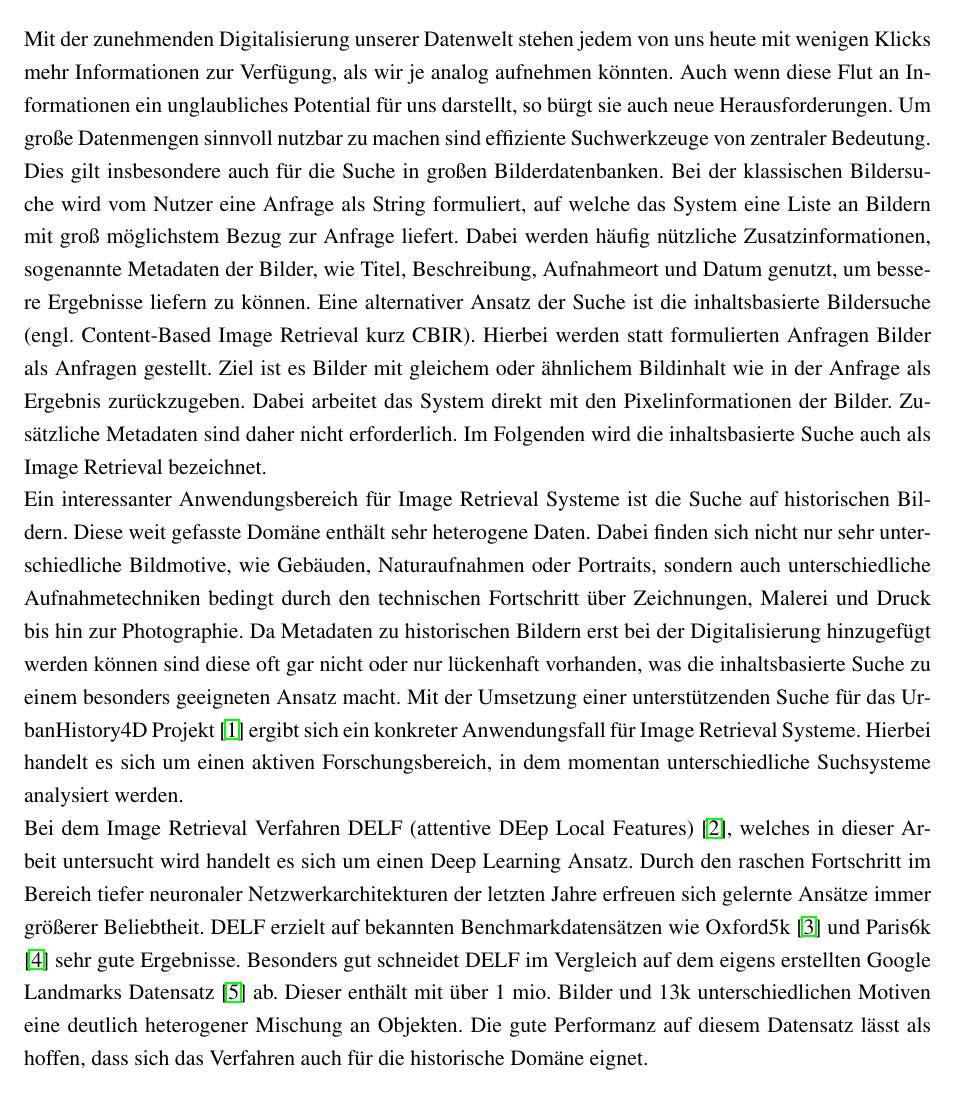
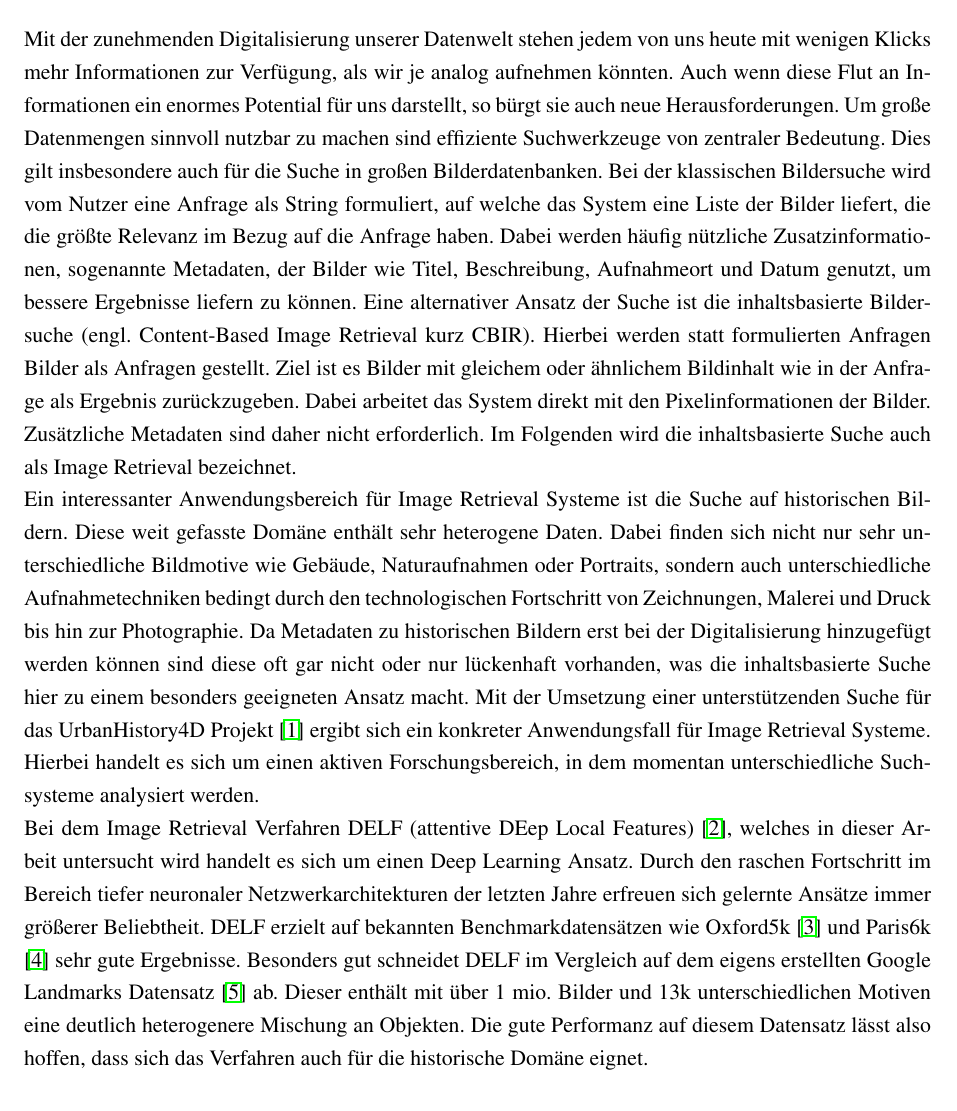
Before and after one commit to PhilippLangen/DelfThesis, a LaTeX thesis (master.tex, which reads motivation.tex): part of page 6 of 8, cut so that both start at the same text. Compiled offline with pdfLaTeX.

Commit message:
moti changes

```diff
--- a/motivation.tex
+++ b/motivation.tex
@@ -1,6 +1,6 @@
 \section*{Motivation}
-Mit der zunehmenden Digitalisierung unserer Datenwelt stehen jedem von uns heute mit wenigen Klicks mehr Informationen zur Verfügung, als wir je analog aufnehmen könnten. Auch wenn diese Flut an Informationen ein unglaubliches Potential für uns darstellt, so bürgt sie auch neue Herausforderungen. Um große Datenmengen sinnvoll nutzbar zu machen sind effiziente Suchwerkzeuge von zentraler Bedeutung. Dies gilt insbesondere auch für die Suche in großen Bilderdatenbanken. Bei der klassischen Bildersuche wird vom Nutzer eine Anfrage als String formuliert, auf welche das System eine Liste an Bildern mit groß möglichstem Bezug zur Anfrage liefert. Dabei werden häufig nützliche  Zusatzinformationen, sogenannte Metadaten der Bilder, wie Titel, Beschreibung, Aufnahmeort und Datum genutzt, um bessere Ergebnisse liefern zu können. Eine alternativer Ansatz der Suche ist die inhaltsbasierte Bildersuche (engl. Content-Based Image Retrieval kurz CBIR). Hierbei werden statt formulierten Anfragen Bilder als Anfragen gestellt. Ziel ist es Bilder mit gleichem oder ähnlichem Bildinhalt wie in der Anfrage als Ergebnis zurückzugeben. Dabei arbeitet das System direkt mit den Pixelinformationen der Bilder. Zusätzliche Metadaten sind daher nicht erforderlich. Im Folgenden wird die inhaltsbasierte Suche auch als Image Retrieval bezeichnet.
+Mit der zunehmenden Digitalisierung unserer Datenwelt stehen jedem von uns heute mit wenigen Klicks mehr Informationen zur Verfügung, als wir je analog aufnehmen könnten. Auch wenn diese Flut an Informationen ein enormes Potential für uns darstellt, so bürgt sie auch neue Herausforderungen. Um große Datenmengen sinnvoll nutzbar zu machen sind effiziente Suchwerkzeuge von zentraler Bedeutung. Dies gilt insbesondere auch für die Suche in großen Bilderdatenbanken. Bei der klassischen Bildersuche wird vom Nutzer eine Anfrage als String formuliert, auf welche das System eine Liste der Bilder liefert, die die größte Relevanz im Bezug auf die Anfrage haben. Dabei werden häufig nützliche  Zusatzinformationen, sogenannte Metadaten, der Bilder wie Titel, Beschreibung, Aufnahmeort und Datum genutzt, um bessere Ergebnisse liefern zu können. Eine alternativer Ansatz der Suche ist die inhaltsbasierte Bildersuche (engl. Content-Based Image Retrieval kurz CBIR). Hierbei werden statt formulierten Anfragen Bilder als Anfragen gestellt. Ziel ist es Bilder mit gleichem oder ähnlichem Bildinhalt wie in der Anfrage als Ergebnis zurückzugeben. Dabei arbeitet das System direkt mit den Pixelinformationen der Bilder. Zusätzliche Metadaten sind daher nicht erforderlich. Im Folgenden wird die inhaltsbasierte Suche auch als Image Retrieval bezeichnet.
 \\
-Ein interessanter Anwendungsbereich für Image Retrieval Systeme ist die Suche auf historischen Bildern. Diese weit gefasste Domäne enthält sehr heterogene Daten. Dabei finden sich nicht nur sehr unterschiedliche Bildmotive, wie Gebäuden, Naturaufnahmen oder Portraits, sondern auch unterschiedliche Aufnahmetechniken bedingt durch den technischen Fortschritt über Zeichnungen, Malerei und Druck bis hin zur Photographie. Da Metadaten zu historischen Bildern erst bei der Digitalisierung hinzugefügt werden können sind diese oft gar nicht oder nur lückenhaft vorhanden, was die inhaltsbasierte Suche zu einem besonders geeigneten Ansatz macht. Mit der Umsetzung einer unterstützenden Suche für das UrbanHistory4D Projekt \cite{urbanhistory4d} ergibt sich ein konkreter Anwendungsfall für Image Retrieval Systeme. Hierbei handelt es sich um einen aktiven Forschungsbereich, in dem momentan unterschiedliche Suchsysteme analysiert werden.
+Ein interessanter Anwendungsbereich für Image Retrieval Systeme ist die Suche auf historischen Bildern. Diese weit gefasste Domäne enthält sehr heterogene Daten. Dabei finden sich nicht nur sehr unterschiedliche Bildmotive wie Gebäude, Naturaufnahmen oder Portraits, sondern auch unterschiedliche Aufnahmetechniken bedingt durch den technologischen Fortschritt von Zeichnungen, Malerei und Druck bis hin zur Photographie. Da Metadaten zu historischen Bildern erst bei der Digitalisierung hinzugefügt werden können sind diese oft gar nicht oder nur lückenhaft vorhanden, was die inhaltsbasierte Suche hier zu einem besonders geeigneten Ansatz macht. Mit der Umsetzung einer unterstützenden Suche für das UrbanHistory4D Projekt \cite{urbanhistory4d} ergibt sich ein konkreter Anwendungsfall für Image Retrieval Systeme. Hierbei handelt es sich um einen aktiven Forschungsbereich, in dem momentan unterschiedliche Suchsysteme analysiert werden.
 \\
-Bei dem Image Retrieval Verfahren DELF (attentive DEep Local Features) \cite{delf}, welches in dieser Arbeit untersucht wird handelt es sich um einen Deep Learning Ansatz. Durch den raschen Fortschritt im Bereich tiefer neuronaler Netzwerkarchitekturen der letzten Jahre erfreuen sich gelernte Ansätze immer größerer Beliebtheit. DELF erzielt auf bekannten Benchmarkdatensätzen wie Oxford5k \cite{oxford5k} und Paris6k \cite{paris6k} sehr gute Ergebnisse. Besonders gut schneidet DELF im Vergleich auf dem eigens erstellten Google Landmarks Datensatz \cite{landmarks} ab. Dieser enthält mit über 1 mio. Bilder und 13k unterschiedlichen Motiven eine deutlich heterogener Mischung an Objekten. Die gute Performanz auf diesem Datensatz lässt als hoffen, dass sich das Verfahren auch für die historische Domäne eignet.
+Bei dem Image Retrieval Verfahren DELF (attentive DEep Local Features) \cite{delf}, welches in dieser Arbeit untersucht wird handelt es sich um einen Deep Learning Ansatz. Durch den raschen Fortschritt im Bereich tiefer neuronaler Netzwerkarchitekturen der letzten Jahre erfreuen sich gelernte Ansätze immer größerer Beliebtheit. DELF erzielt auf bekannten Benchmarkdatensätzen wie Oxford5k \cite{oxford5k} und Paris6k \cite{paris6k} sehr gute Ergebnisse. Besonders gut schneidet DELF im Vergleich auf dem eigens erstellten Google Landmarks Datensatz \cite{landmarks} ab. Dieser enthält mit über 1 mio. Bilder und 13k unterschiedlichen Motiven eine deutlich heterogenere Mischung an Objekten. Die gute Performanz auf diesem Datensatz lässt also hoffen, dass sich das Verfahren auch für die historische Domäne eignet.
```
Also changed, not shown: master.pdf.
